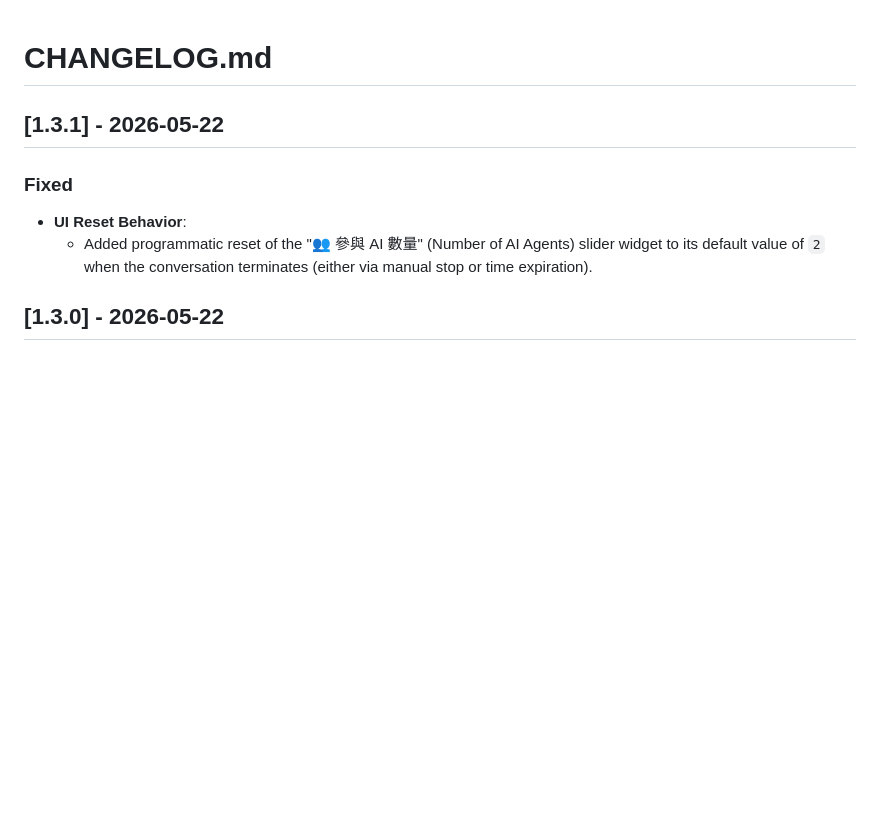
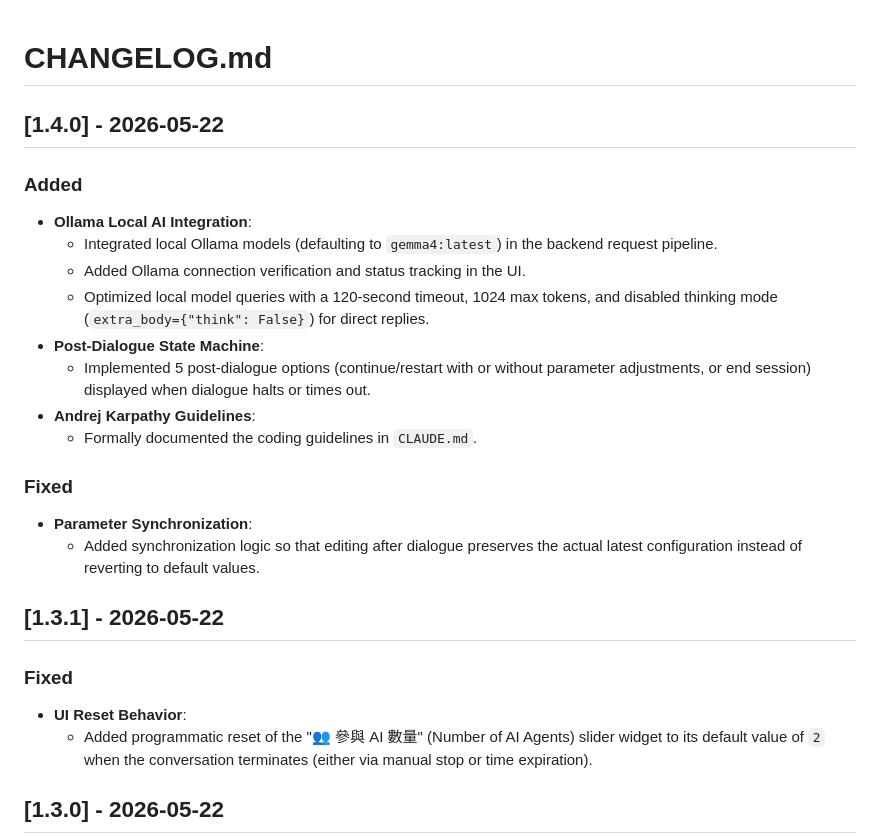
Before and after one commit to zohanlin2-ai/AI-coding-only, a Markdown page: AI_to_AI_Interaction/CHANGELOG.md, the part around the change. Drawn GitHub-style; blank space fills up the shorter version.

```diff
--- a/AI_to_AI_Interaction/CHANGELOG.md
+++ b/AI_to_AI_Interaction/CHANGELOG.md
@@ -1,4 +1,20 @@
 # CHANGELOG.md
+
+## [1.4.0] - 2026-05-22
+
+### Added
+- **Ollama Local AI Integration**:
+  - Integrated local Ollama models (defaulting to `gemma4:latest`) in the backend request pipeline.
+  - Added Ollama connection verification and status tracking in the UI.
+  - Optimized local model queries with a 120-second timeout, 1024 max tokens, and disabled thinking mode (`extra_body={"think": False}`) for direct replies.
+- **Post-Dialogue State Machine**:
+  - Implemented 5 post-dialogue options (continue/restart with or without parameter adjustments, or end session) displayed when dialogue halts or times out.
+- **Andrej Karpathy Guidelines**:
+  - Formally documented the coding guidelines in `CLAUDE.md`.
+
+### Fixed
+- **Parameter Synchronization**:
+  - Added synchronization logic so that editing after dialogue preserves the actual latest configuration instead of reverting to default values.
 
 ## [1.3.1] - 2026-05-22
 
```
Also changed, not shown: AI_to_AI_Interaction/README.md (+2 -0 lines).
